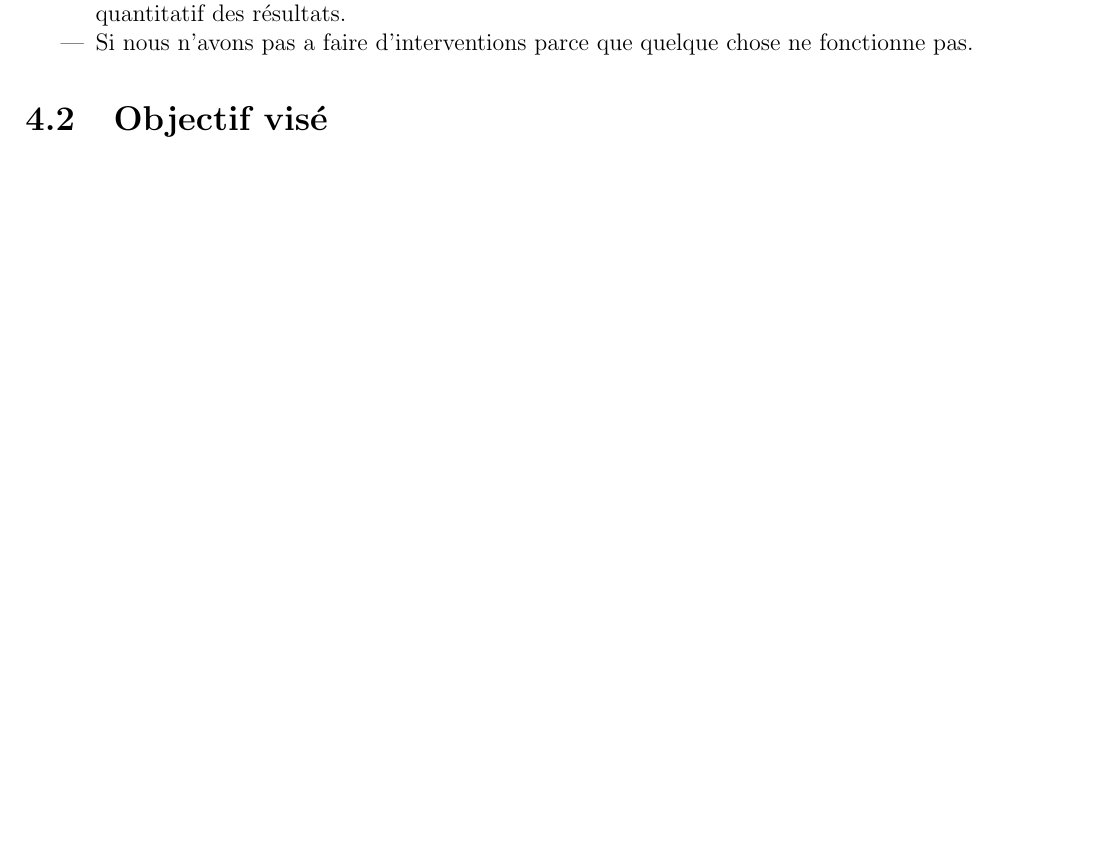
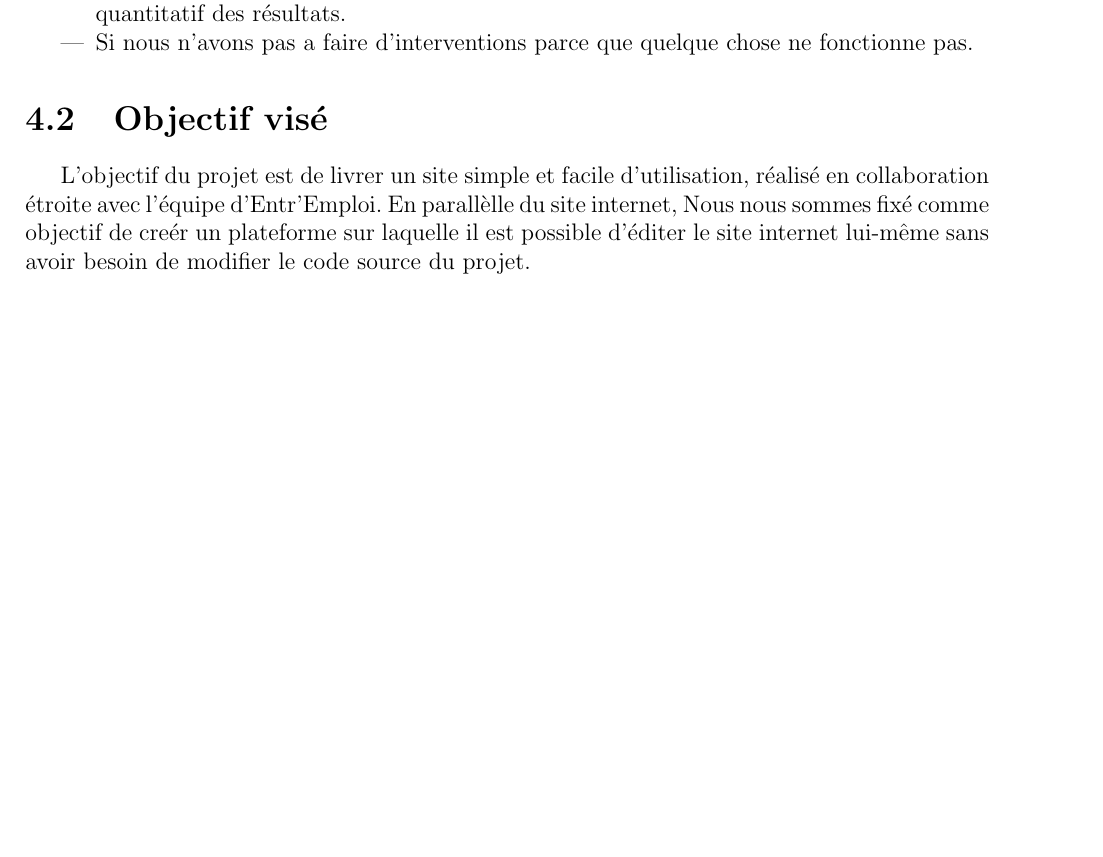
Before and after one commit to Saarg/EntrEmploi, a LaTeX document (doc/dossier/dossier.tex): part of page 7 of 9, cut so that both start at the same text, the shorter picture padded with empty space. Compiled offline with pdfLaTeX.

Commit message:
definition des objectifs

```diff
--- a/doc/dossier/dossier.tex
+++ b/doc/dossier/dossier.tex
@@ -89,6 +89,9 @@ ont conduits a un succes ou à un échec. Voici les differentes moyen que nous a
 \end{itemize}
 \section{Objectif visé}
 
+L'objectif du projet est de livrer un site simple et facile d'utilisation, réalisé en collaboration étroite avec l'équipe d'Entr'Emploi.
+En parallèlle du site internet, Nous nous sommes fixé comme objectif de creér un plateforme sur laquelle il est possible d'éditer
+le site internet lui-même sans avoir besoin de modifier le code source du projet.
 
 \newpage
 \appendix
```
